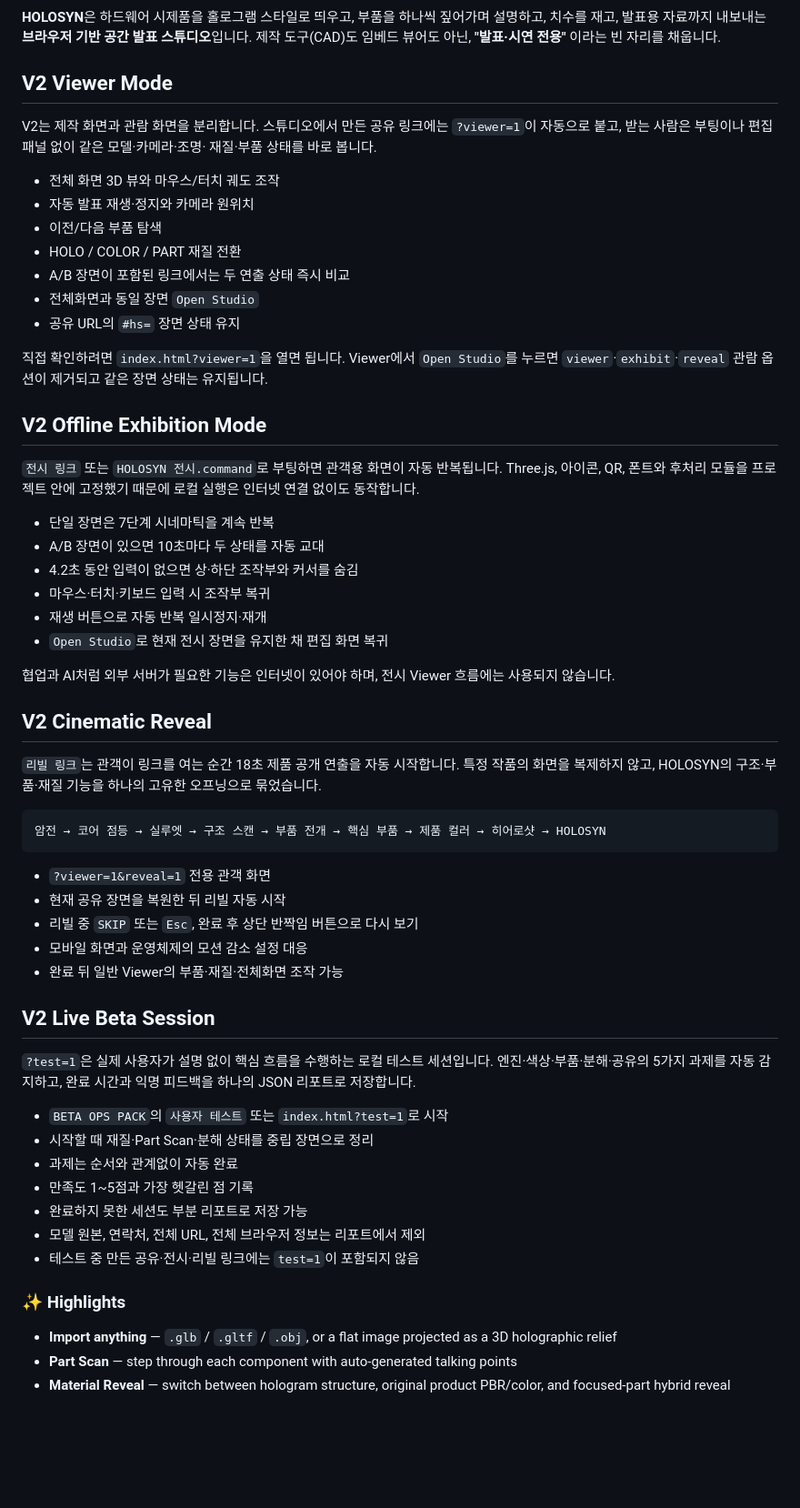
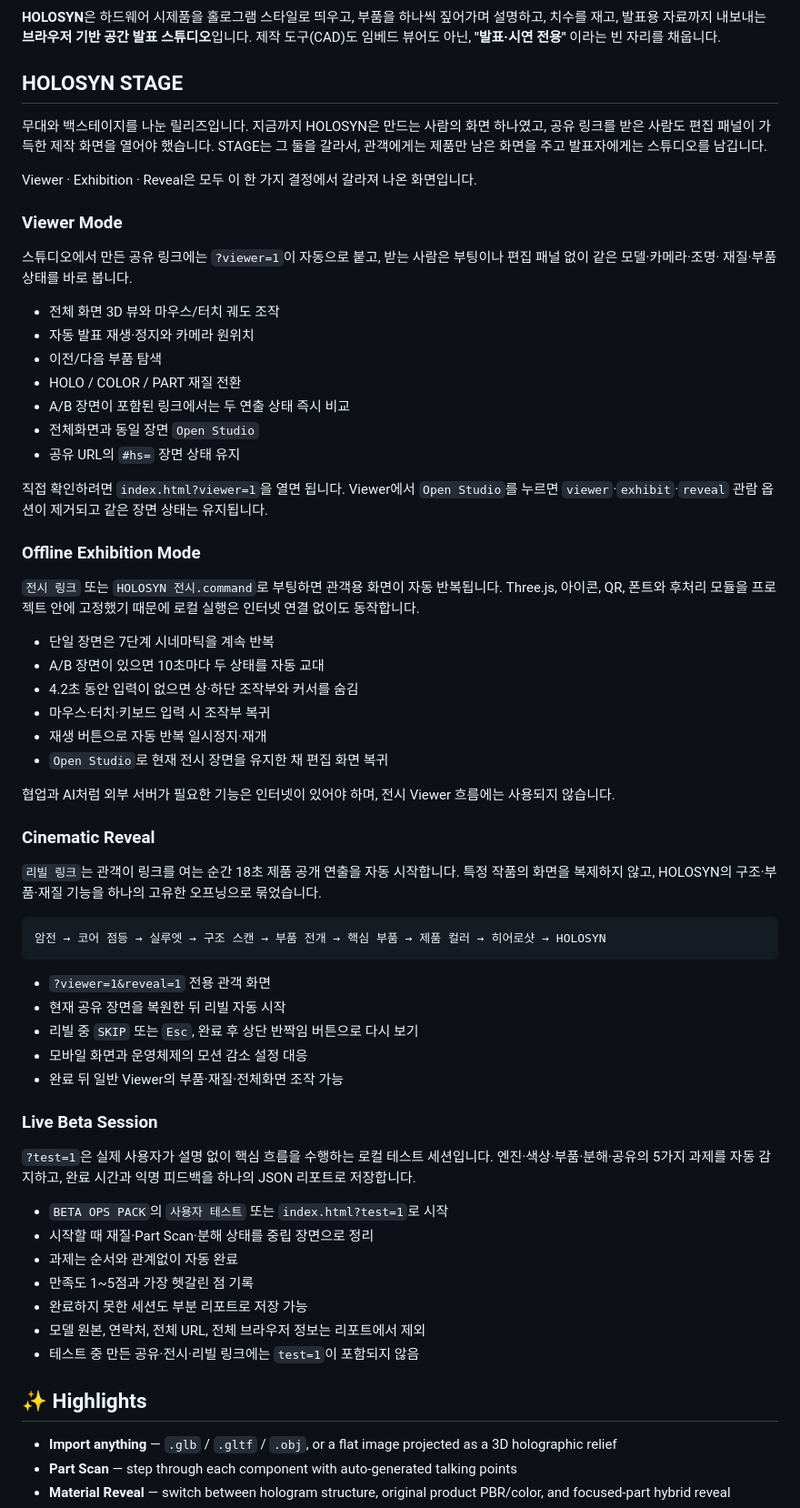
Before and after one commit to tatao4503/holosyn-3d-studio, a Markdown page: README.md, the part around one of its changes. Shown at 91% size. Rendered like a GitHub page; blank space fills up the shorter version.

Commit message:
docs: name the release HOLOSYN STAGE
"V2" said when it shipped, not what it is. This release split the stage
from the backstage — the audience gets a screen with only the product on
it, the presenter keeps the studio — and Viewer, Exhibition and Reveal
are all consequences of that one decision. STAGE names the decision.

"Pro" was the other candidate and is ruled out: the app already ships
Beginner / Pro UI modes (12 branches in app.js, 9 pro-only hooks, 13
mentions in USER_GUIDE), so "프로 모드의 리빌 링크" would stop parsing.

- README: one HOLOSYN STAGE section introducing the split, with Viewer /
  Exhibition / Reveal / Beta Session demoted under it. Highlights, Tech
  and About promoted back to top level so they read as product-wide
  rather than release notes.
- USER_GUIDE: V2 관람 모드 → STAGE 관람 모드.
- Documented the FORGE quick style, which shipped undocumented — the
  QUICK STYLES row still listed three presets.

Docs only; no behaviour change and smoke-check does not assert on prose.

Co-Authored-By: Claude Opus 5 <noreply@anthropic.com>

```diff
--- a/README.md
+++ b/README.md
@@ -17,9 +17,17 @@
 설명하고, 치수를 재고, 발표용 자료까지 내보내는 **브라우저 기반 공간 발표 스튜디오**입니다.
 제작 도구(CAD)도 임베드 뷰어도 아닌, **"발표·시연 전용"** 이라는 빈 자리를 채웁니다.
 
-## V2 Viewer Mode
+## HOLOSYN STAGE
 
-V2는 제작 화면과 관람 화면을 분리합니다. 스튜디오에서 만든 공유 링크에는
+무대와 백스테이지를 나눈 릴리즈입니다. 지금까지 HOLOSYN은 만드는 사람의 화면 하나였고,
+공유 링크를 받은 사람도 편집 패널이 가득한 제작 화면을 열어야 했습니다. STAGE는 그 둘을
+갈라서, 관객에게는 제품만 남은 화면을 주고 발표자에게는 스튜디오를 남깁니다.
+
+Viewer · Exhibition · Reveal은 모두 이 한 가지 결정에서 갈라져 나온 화면입니다.
+
+### Viewer Mode
+
+스튜디오에서 만든 공유 링크에는
 `?viewer=1`이 자동으로 붙고, 받는 사람은 부팅이나 편집 패널 없이 같은 모델·카메라·조명·
 재질·부품 상태를 바로 봅니다.
 
@@ -34,7 +42,7 @@ V2는 제작 화면과 관람 화면을 분리합니다. 스튜디오에서 만
 직접 확인하려면 `index.html?viewer=1`을 열면 됩니다. Viewer에서 `Open Studio`를 누르면
 `viewer`·`exhibit`·`reveal` 관람 옵션이 제거되고 같은 장면 상태는 유지됩니다.
 
-## V2 Offline Exhibition Mode
+### Offline Exhibition Mode
 
 `전시 링크` 또는 `HOLOSYN 전시.command`로 부팅하면 관객용 화면이 자동 반복됩니다.
 Three.js, 아이콘, QR, 폰트와 후처리 모듈을 프로젝트 안에 고정했기 때문에 로컬 실행은
@@ -50,7 +58,7 @@ Three.js, 아이콘, QR, 폰트와 후처리 모듈을 프로젝트 안에 고
 협업과 AI처럼 외부 서버가 필요한 기능은 인터넷이 있어야 하며, 전시 Viewer 흐름에는
 사용되지 않습니다.
 
-## V2 Cinematic Reveal
+### Cinematic Reveal
 
 `리빌 링크`는 관객이 링크를 여는 순간 18초 제품 공개 연출을 자동 시작합니다. 특정 작품의
 화면을 복제하지 않고, HOLOSYN의 구조·부품·재질 기능을 하나의 고유한 오프닝으로 묶었습니다.
@@ -65,7 +73,7 @@ Three.js, 아이콘, QR, 폰트와 후처리 모듈을 프로젝트 안에 고
 - 모바일 화면과 운영체제의 모션 감소 설정 대응
 - 완료 뒤 일반 Viewer의 부품·재질·전체화면 조작 가능
 
-## V2 Live Beta Session
+### Live Beta Session
 
 `?test=1`은 실제 사용자가 설명 없이 핵심 흐름을 수행하는 로컬 테스트 세션입니다.
 엔진·색상·부품·분해·공유의 5가지 과제를 자동 감지하고, 완료 시간과 익명 피드백을
@@ -79,7 +87,7 @@ Three.js, 아이콘, QR, 폰트와 후처리 모듈을 프로젝트 안에 고
 - 모델 원본, 연락처, 전체 URL, 전체 브라우저 정보는 리포트에서 제외
 - 테스트 중 만든 공유·전시·리빌 링크에는 `test=1`이 포함되지 않음
 
-### ✨ Highlights
+## ✨ Highlights
 - **Import anything** — `.glb` / `.gltf` / `.obj`, or a flat image projected as a 3D holographic relief
 - **Part Scan** — step through each component with auto-generated talking points
 - **Material Reveal** — switch between hologram structure, original product PBR/color, and focused-part hybrid reveal
```
Also changed, not shown: other parts of README.md (+3 -2 lines), USER_GUIDE.md (+2 -2 lines).
